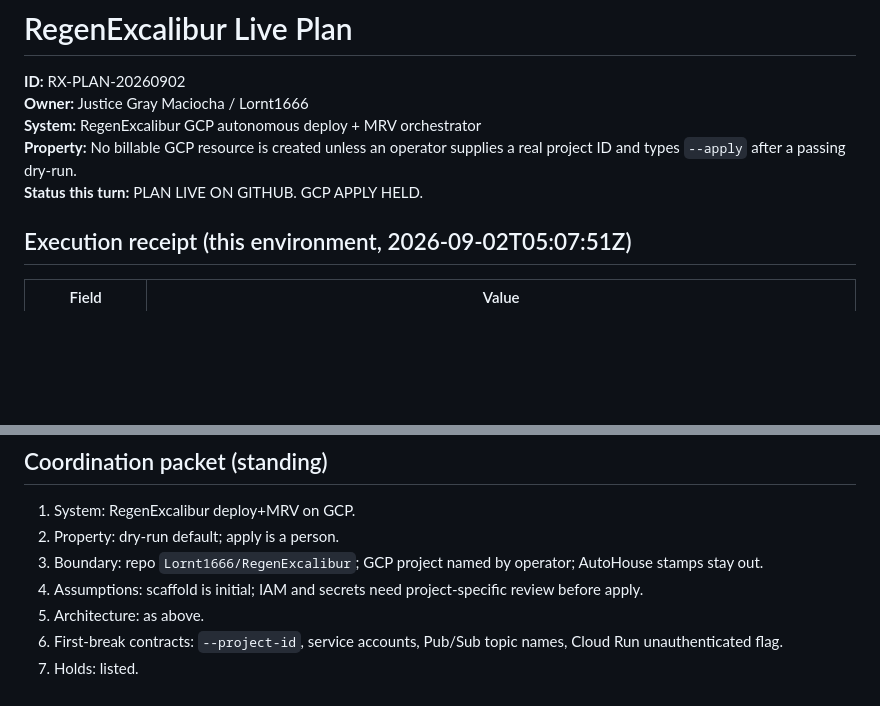
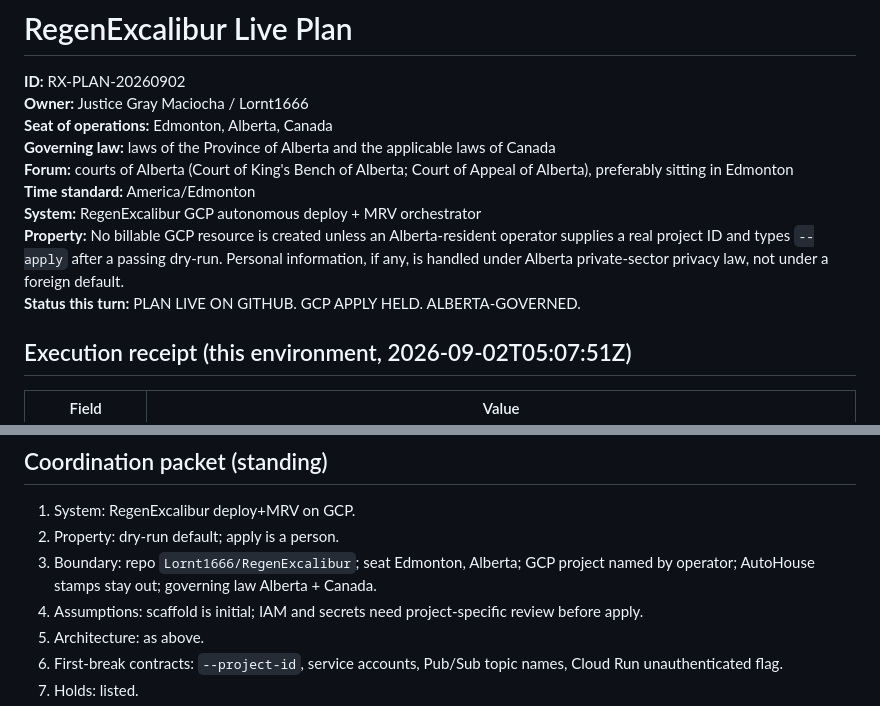
Before and after one commit to Lornt1666/RegenExcalibur, a Markdown page: RegenExcalibur_Project/11_Plans/REGENEXCALIBUR-PLAN-20260902.md, 2 parts joined by grey strips. Rendered like a GitHub page; blank space fills up the shorter version.

```diff
--- a/RegenExcalibur_Project/11_Plans/REGENEXCALIBUR-PLAN-20260902.md
+++ b/RegenExcalibur_Project/11_Plans/REGENEXCALIBUR-PLAN-20260902.md
@@ -1,9 +1,13 @@
 # RegenExcalibur Live Plan
 **ID:** RX-PLAN-20260902
 **Owner:** Justice Gray Maciocha / Lornt1666
+**Seat of operations:** Edmonton, Alberta, Canada
+**Governing law:** laws of the Province of Alberta and the applicable laws of Canada
+**Forum:** courts of Alberta (Court of King's Bench of Alberta; Court of Appeal of Alberta), preferably sitting in Edmonton
+**Time standard:** America/Edmonton
 **System:** RegenExcalibur GCP autonomous deploy + MRV orchestrator
-**Property:** No billable GCP resource is created unless an operator supplies a real project ID and types `--apply` after a passing dry-run.
-**Status this turn:** PLAN LIVE ON GITHUB. GCP APPLY HELD.
+**Property:** No billable GCP resource is created unless an Alberta-resident operator supplies a real project ID and types `--apply` after a passing dry-run. Personal information, if any, is handled under Alberta private-sector privacy law, not under a foreign default.
+**Status this turn:** PLAN LIVE ON GITHUB. GCP APPLY HELD. ALBERTA-GOVERNED.
 
 ## Execution receipt (this environment, 2026-09-02T05:07:51Z)
 
@@ -80,7 +108,7 @@ Rollback: prior Cloud Build revision; do not destroy state until retention is sa
 
 1. System: RegenExcalibur deploy+MRV on GCP.
 2. Property: dry-run default; apply is a person.
-3. Boundary: repo `Lornt1666/RegenExcalibur`; GCP project named by operator; AutoHouse stamps stay out.
+3. Boundary: repo `Lornt1666/RegenExcalibur`; seat Edmonton, Alberta; GCP project named by operator; AutoHouse stamps stay out; governing law Alberta + Canada.
 4. Assumptions: scaffold is initial; IAM and secrets need project-specific review before apply.
 5. Architecture: as above.
 6. First-break contracts: `--project-id`, service accounts, Pub/Sub topic names, Cloud Run unauthenticated flag.
```
Also changed, not shown: other parts of RegenExcalibur_Project/11_Plans/REGENEXCALIBUR-PLAN-20260902.md (+24 -0 lines), 1 other file.
